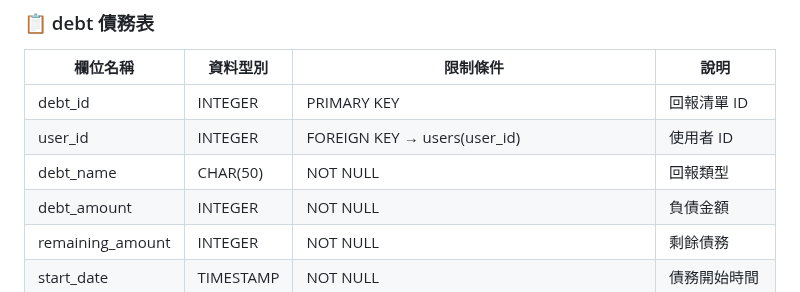
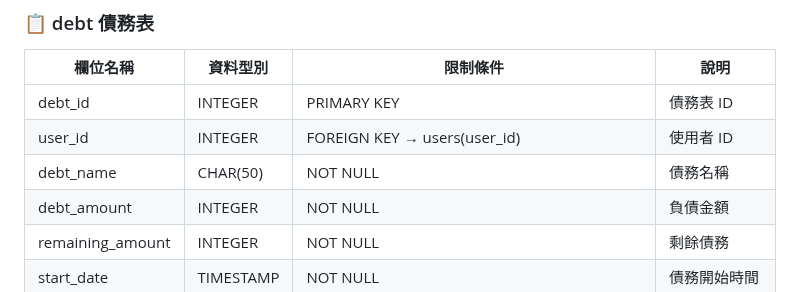
Before and after one commit to joshu0601/Database-G04, a Markdown page: README.md, the part around the change. Drawn GitHub-style.

Commit message:
把負債表資料表的名稱更正

```diff
--- a/README.md
+++ b/README.md
@@ -575,9 +575,9 @@ CREATE TABLE blacklist (
 
 | 欄位名稱       | 資料型別 | 限制條件                                                  | 說明              |
 |----------------|----------|---------------------------------------------------------|------------------|
-| debt_id        |INTEGER   | PRIMARY KEY                                            | 回報清單 ID       |
+| debt_id        |INTEGER   | PRIMARY KEY                                            | 債務表 ID       |
 | user_id        |INTEGER   | FOREIGN KEY → users(user_id)                           | 使用者 ID         |
-| debt_name        |CHAR(50)  | NOT NULL                                             | 回報類型         |
+| debt_name        |CHAR(50)  | NOT NULL                                             | 債務名稱         |
 | debt_amount      | INTEGER | NOT NULL                                              | 負債金額         |
 | remaining_amount | INTEGER |NOT NULL                                               | 剩餘債務         |
 | start_date     | TIMESTAMP | NOT NULL                                               | 債務開始時間     |
```
